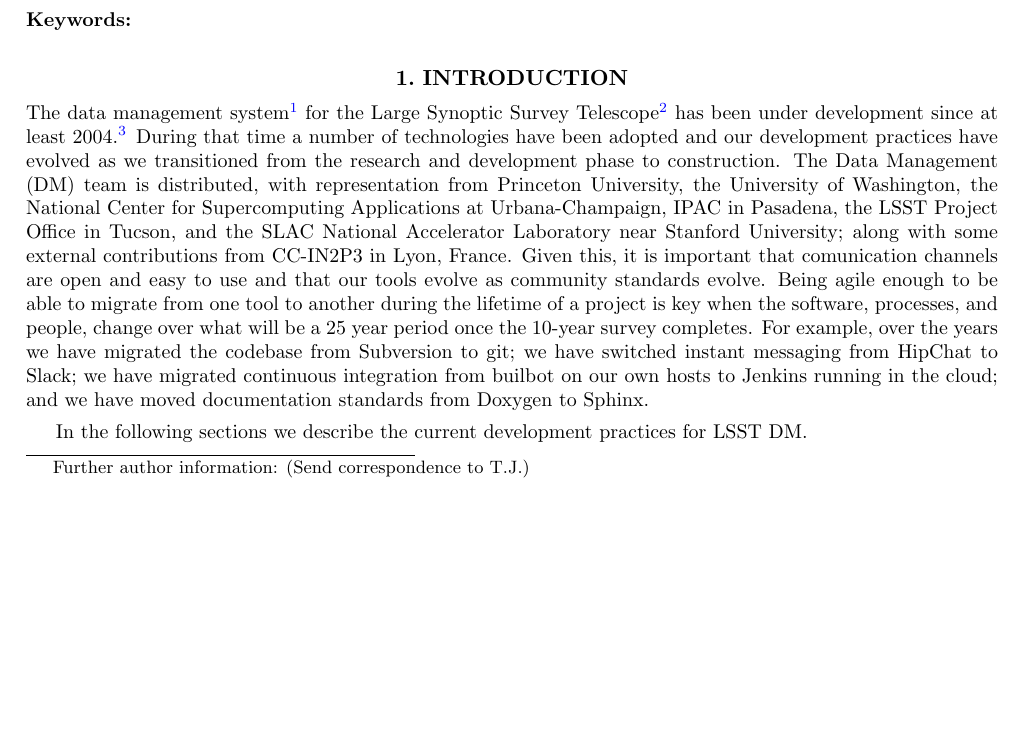
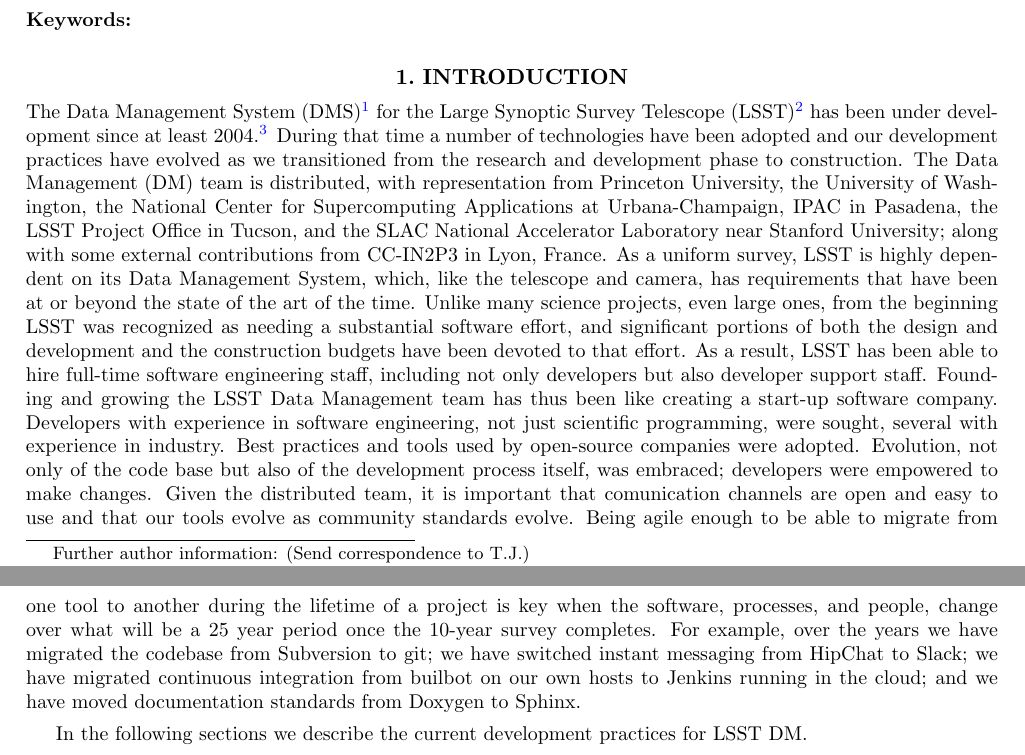
Before and after one commit to lsst-dm/spie-2018-dm-practices, a LaTeX paper (spie-10707-10.tex, which reads intro.tex): part of page 1 of 7 before the commit and two parts of pages 1 and 2 of 7 after it, the two joined at a grey line, cut so that both start at the same text, the shorter picture padded with empty space. Compiled offline with pdfLaTeX.

Commit message:
Some thoughts for introduction

```diff
--- a/intro.tex
+++ b/intro.tex
@@ -1,9 +1,16 @@
 \section{INTRODUCTION}
 
-The data management system\cite{2015arXiv151207914J} for the Large Synoptic Survey Telescope\cite{2008arXiv0805.2366I} has been under development since at least 2004\cite{2004AAS...20510811A}.
+The Data Management System (DMS)\cite{2015arXiv151207914J} for the Large Synoptic Survey Telescope (LSST) \cite{2008arXiv0805.2366I} has been under development since at least 2004\cite{2004AAS...20510811A}.
 During that time a number of technologies have been adopted and our development practices have evolved as we transitioned from the research and development phase to construction.
 The Data Management (DM) team is distributed, with representation from Princeton University, the University of Washington, the National Center for Supercomputing Applications at Urbana-Champaign, IPAC in Pasadena, the LSST Project Office in Tucson, and the SLAC National Accelerator Laboratory near Stanford University; along with some external contributions from CC-IN2P3 in Lyon, France.
-Given this, it is important that comunication channels are open and easy to use and that our tools evolve as community standards evolve.
+As a uniform survey, LSST is highly dependent on its Data Management System, which, like the telescope and camera, has requirements that have been at or beyond the state of the art of the time.
+Unlike many science projects, even large ones, from the beginning LSST was recognized as needing a substantial software effort, and significant portions of both the design and development and the construction budgets have been devoted to that effort.
+As a result, LSST has been able to hire full-time software engineering staff, including not only developers but also developer support staff.
+Founding and growing the LSST Data Management team has thus been like creating a start-up software company.
+Developers with experience in software engineering, not just scientific programming, were sought, several with experience in industry.
+Best practices and tools used by open-source companies were adopted.
+Evolution, not only of the code base but also of the development process itself, was embraced; developers were empowered to make changes.
+Given the distributed team, it is important that comunication channels are open and easy to use and that our tools evolve as community standards evolve.
 Being agile enough to be able to migrate from one tool to another during the lifetime of a project is key when the software, processes, and people, change over what will be a 25 year period once the 10-year survey completes.
 For example, over the years we have migrated the codebase from Subversion to git; we have switched instant messaging from HipChat to Slack; we have migrated continuous integration from builbot on our own hosts to Jenkins running in the cloud; and we have moved documentation standards from Doxygen to Sphinx.
 
```
